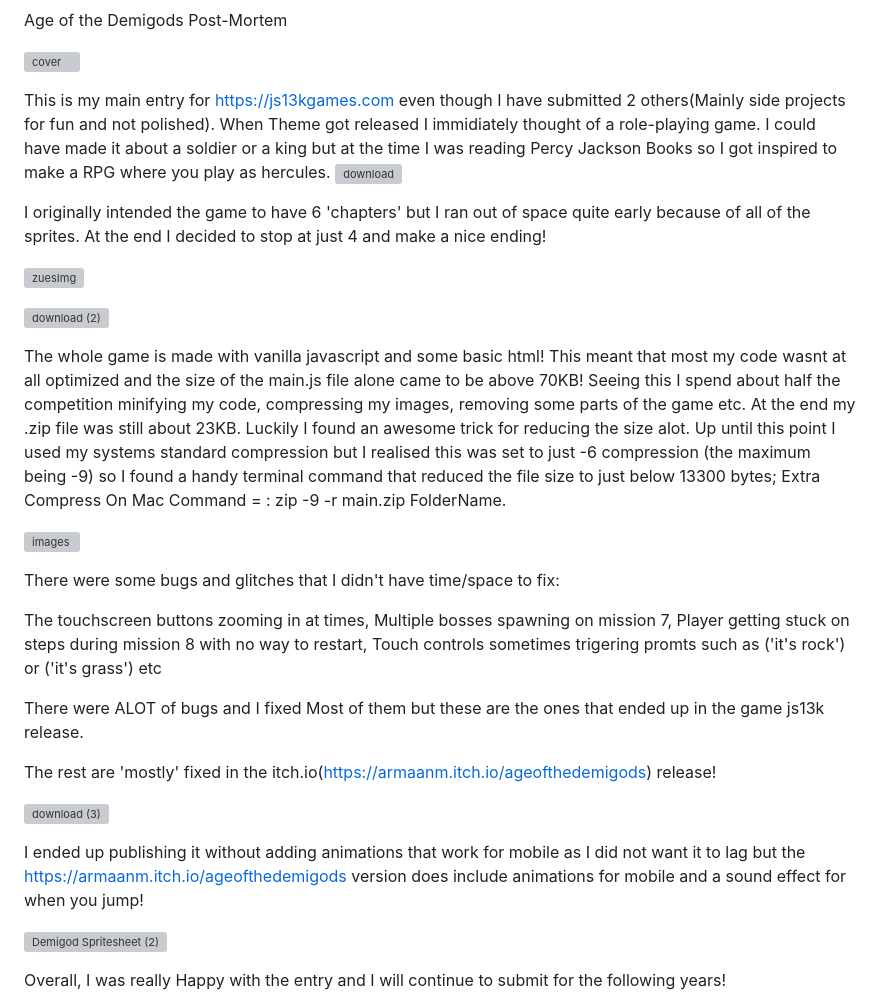
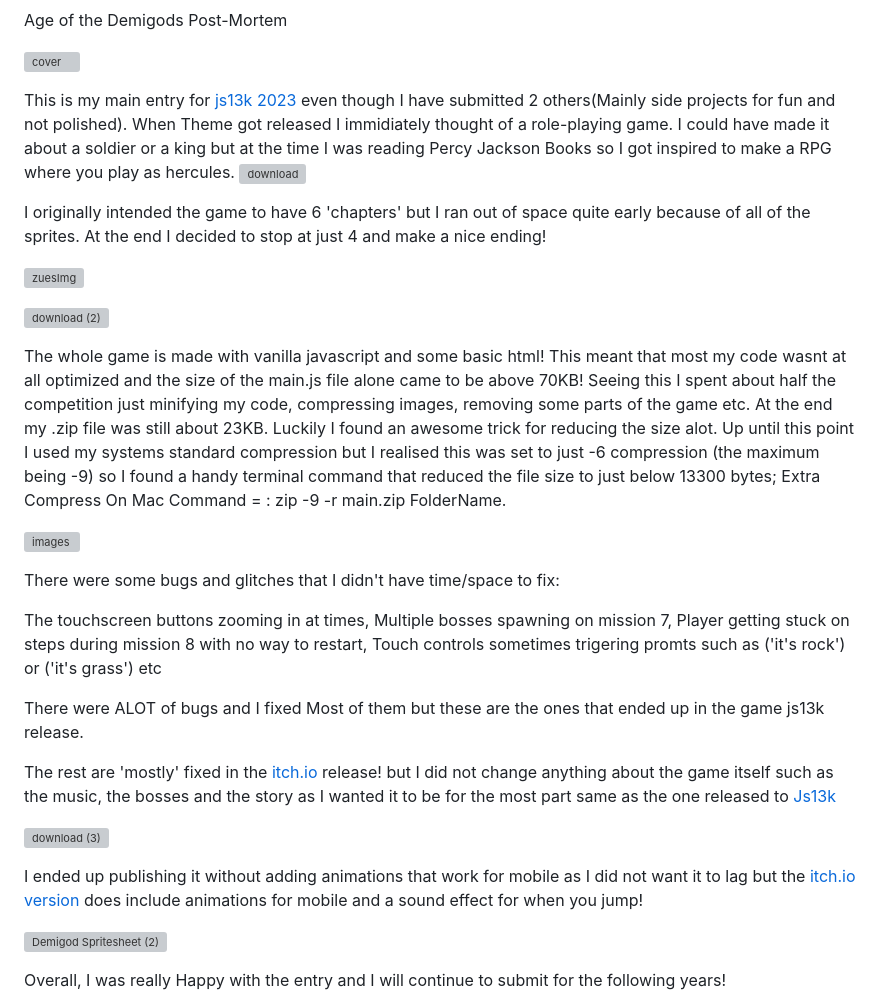
Before and after one commit to ArmaanMoh/Age-of-The-Demigods, a Markdown page: Post-Mortem.md, the part around the change. Drawn GitHub-style; grey boxes are pictures that could not be loaded.

```diff
--- a/Post-Mortem.md
+++ b/Post-Mortem.md
@@ -2,7 +2,7 @@ Age of the Demigods Post-Mortem
 
 ![cover](https://github.com/ArmaanMoh/Age-of-The-Demigods/assets/94212438/bbce5e25-2a4b-49ea-a4b7-3510a3f60f6a)
 
-This is my main entry for https://js13kgames.com
+This is my main entry for [js13k 2023](https://js13kgames.com)
 even though I have submitted 2 others(Mainly side projects for fun and not polished).
 When Theme got released I immidiately thought of a role-playing game. I could have made it about a soldier or a king
 but at the time I was reading Percy Jackson Books so I got inspired to make a RPG where you play as hercules.
@@ -17,8 +17,8 @@ At the end I decided to stop at just 4 and make a nice ending!
 ![download (2)](https://github.com/ArmaanMoh/Age-of-The-Demigods/assets/94212438/a40dbe7c-a09f-4aff-8eb0-d178bc05a17b)
 
 The whole game is made with vanilla javascript and some basic html! This meant that most my code wasnt at all optimized
-and the size of the main.js file alone came to be above 70KB! Seeing this I spend about half the competition
-minifying my code, compressing my images, removing some parts of the game etc. At the end my .zip file was still about 23KB.
+and the size of the main.js file alone came to be above 70KB! Seeing this I spent about half the competition just
+minifying my code, compressing images, removing some parts of the game etc. At the end my .zip file was still about 23KB.
 Luckily I found an awesome trick for reducing the size alot. Up until this point I used my systems standard compression but
 I realised this was set to just -6 compression (the maximum being -9) so I found a handy terminal command that reduced the file
 size to just below 13300 bytes; Extra Compress On Mac Command = :  zip -9 -r main.zip FolderName.
@@ -37,14 +37,16 @@ Touch controls sometimes trigering promts such as ('it's rock') or ('it's grass'
 
 There were ALOT of bugs and I fixed Most of them but these are the ones that ended up in the game js13k release.
 
-The rest are 'mostly' fixed in the itch.io(https://armaanm.itch.io/ageofthedemigods) release!
+The rest are 'mostly' fixed in the [itch.io](https://armaanm.itch.io/ageofthedemigods) release!
+but I did not change anything about the game itself such as the music, the bosses and the story as
+I wanted it to be for the most part same as the one released to [Js13k](https://js13kgames.com/entries/age-of-the-demigods)
 
 ![download (3)](https://github.com/ArmaanMoh/Age-of-The-Demigods/assets/94212438/5e1224f9-e63e-4839-933e-7a6c6f2d4121)
 
 
 
 I ended up publishing it without adding animations that work for mobile
-as I did not want it to lag but the https://armaanm.itch.io/ageofthedemigods version
+as I did not want it to lag but the [itch.io version ](https://armaanm.itch.io/ageofthedemigods)
 does include animations for mobile and a sound effect for when you jump!
 
 
```
